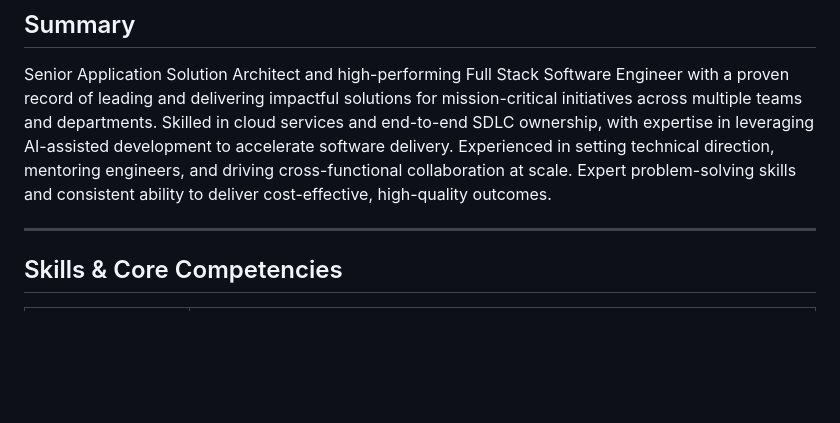
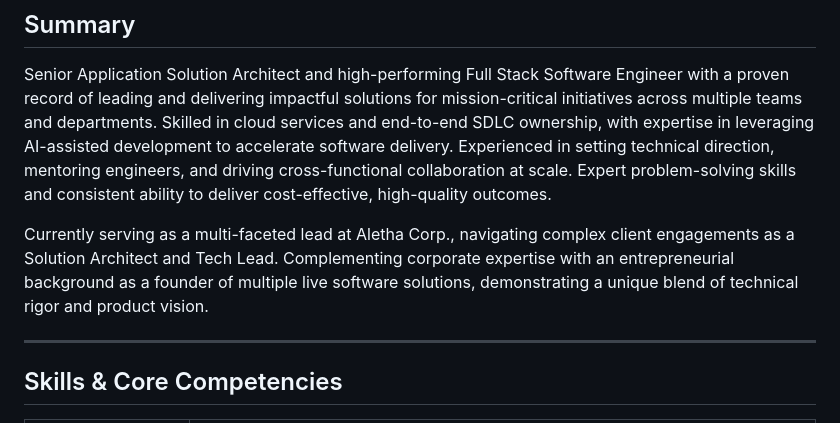
Before and after one commit to mehrdad-zade/mehrdad-zade.github.io, a Markdown page: resume.md, the part around the change. GitHub-like rendering; blank space fills up the shorter version.

Commit message:
clarifying summary

```diff
--- a/resume.md
+++ b/resume.md
@@ -9,6 +9,8 @@
 ## Summary
 
 Senior Application Solution Architect and high-performing Full Stack Software Engineer with a proven record of leading and delivering impactful solutions for mission-critical initiatives across multiple teams and departments. Skilled in cloud services and end-to-end SDLC ownership, with expertise in leveraging AI-assisted development to accelerate software delivery. Experienced in setting technical direction, mentoring engineers, and driving cross-functional collaboration at scale. Expert problem-solving skills and consistent ability to deliver cost-effective, high-quality outcomes.
+
+Currently serving as a multi-faceted lead at Aletha Corp., navigating complex client engagements as a Solution Architect and Tech Lead. Complementing corporate expertise with an entrepreneurial background as a founder of multiple live software solutions, demonstrating a unique blend of technical rigor and product vision.
 
 ---
 
```
